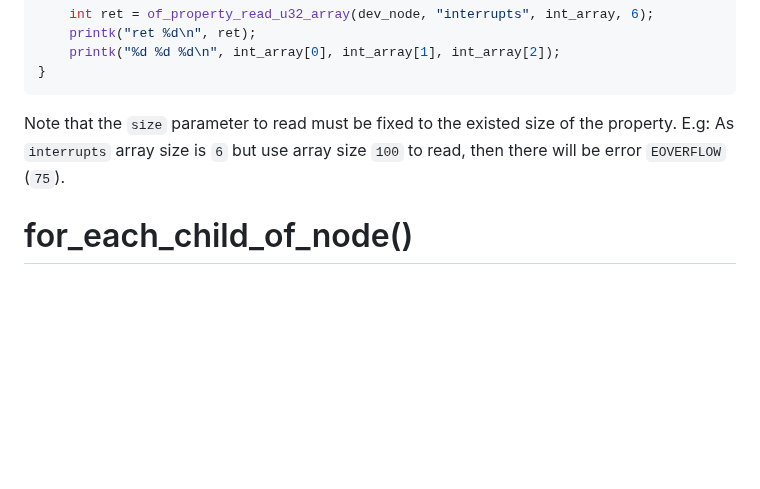
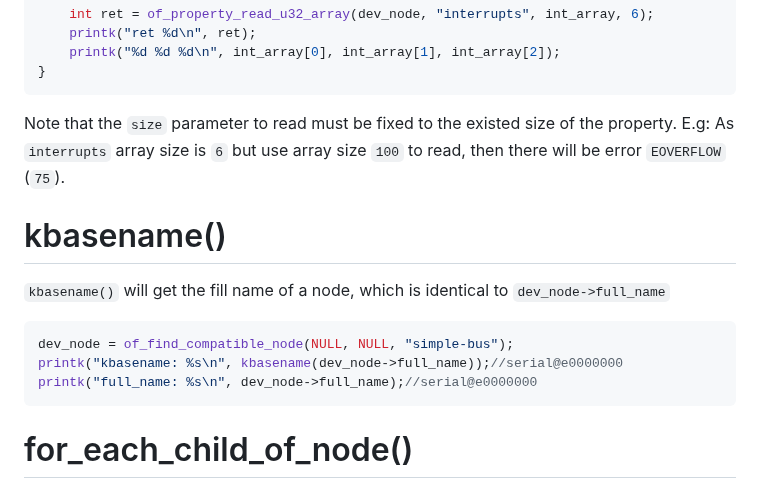
Before and after one commit to TranPhucVinh/Raspberry-Pi-GNU, a Markdown page: Kernel/Device tree/API.md, the part around the change. Rendered like a GitHub page; blank space fills up the shorter version.

Commit message:
Update kbasename()

````diff
--- a/Kernel/Device tree/API.md
+++ b/Kernel/Device tree/API.md
@@ -127,6 +127,16 @@ int init_module(void)
 
 Note that the ``size`` parameter to read must be fixed to the existed size of the property. E.g: As ``interrupts`` array size is ``6`` but use array size ``100`` to read, then there will be error ``EOVERFLOW`` (``75``).
 
+# kbasename()
+
+``kbasename()`` will get the fill name of a node, which is identical to ``dev_node->full_name``
+
+```c
+dev_node = of_find_compatible_node(NULL, NULL, "simple-bus");
+printk("kbasename: %s\n", kbasename(dev_node->full_name));//serial@e0000000
+printk("full_name: %s\n", dev_node->full_name);//serial@e0000000
+```
+
 # for_each_child_of_node()
 
 ``for_each_child_of_node()`` will list out all child nodes inside a parent node. ``for_each_child_of_node()`` is a macro
````
